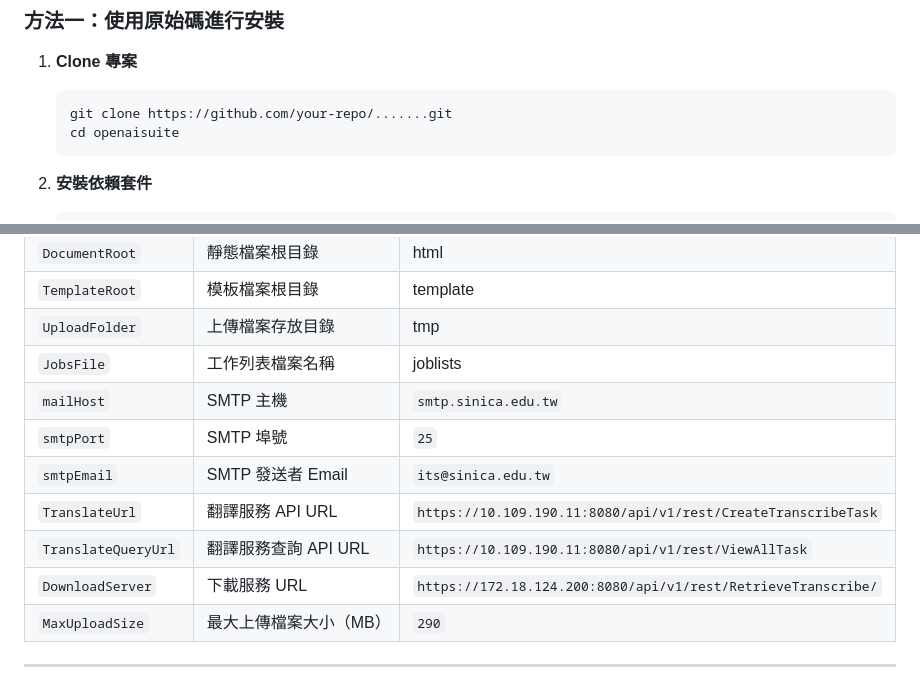
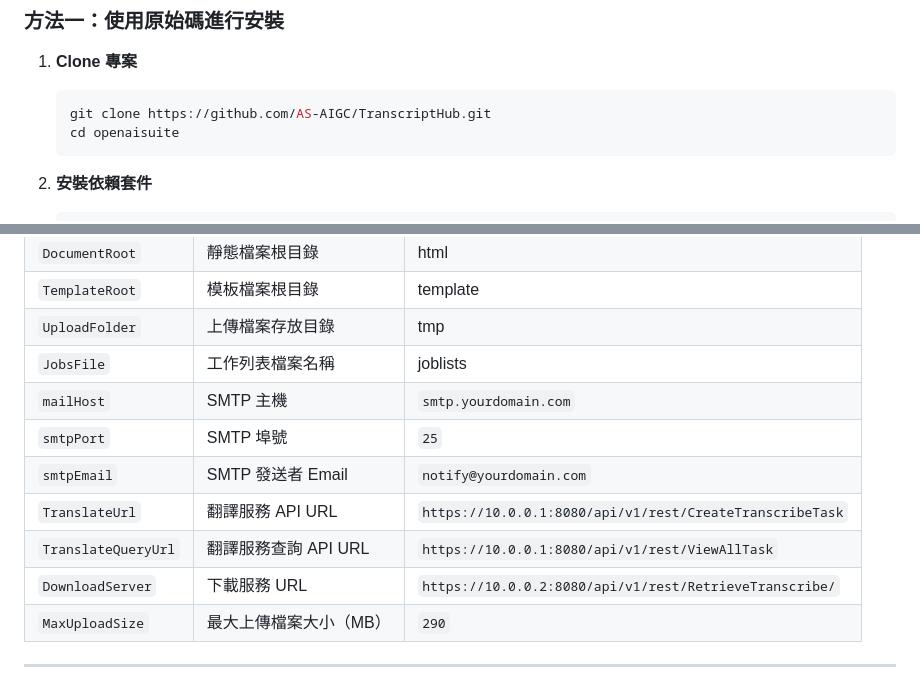
Before and after one commit to tycgsccdc/TranscriptHub, a Markdown page: apps/frontend/README.md, 2 parts joined by grey strips. Rendered like a GitHub page.

````diff
--- a/apps/frontend/README.md
+++ b/apps/frontend/README.md
@@ -30,7 +30,7 @@ AISuite 是一個專為中央研究院設計的 AI 工具套件，主要提供
 
 1. **Clone 專案**
    ```sh
-   git clone https://github.com/your-repo/.......git
+   git clone https://github.com/AS-AIGC/TranscriptHub.git
    cd openaisuite
    ```
 
@@ -97,12 +97,12 @@ AISuite 是一個專為中央研究院設計的 AI 工具套件，主要提供
 | `TemplateRoot`        | 模板檔案根目錄                        | template            |
 | `UploadFolder`        | 上傳檔案存放目錄                      | tmp                     |
 | `JobsFile`            | 工作列表檔案名稱                      | joblists                 |
-| `mailHost`            | SMTP 主機                             | `smtp.sinica.edu.tw`       |
+| `mailHost`            | SMTP 主機                             | `smtp.yourdomain.com`       |
 | `smtpPort`            | SMTP 埠號                             | `25`                       |
-| `smtpEmail`           | SMTP 發送者 Email                     | `its@sinica.edu.tw`        |
-| `TranslateUrl`        | 翻譯服務 API URL                      | `https://10.109.190.11:8080/api/v1/rest/CreateTranscribeTask` |
-| `TranslateQueryUrl`   | 翻譯服務查詢 API URL                  | `https://10.109.190.11:8080/api/v1/rest/ViewAllTask` |
-| `DownloadServer`      | 下載服務 URL                          | `https://172.18.124.200:8080/api/v1/rest/RetrieveTranscribe/` |
+| `smtpEmail`           | SMTP 發送者 Email                     | `notify@yourdomain.com`        |
+| `TranslateUrl`        | 翻譯服務 API URL                      | `https://10.0.0.1:8080/api/v1/rest/CreateTranscribeTask` |
+| `TranslateQueryUrl`   | 翻譯服務查詢 API URL                  | `https://10.0.0.1:8080/api/v1/rest/ViewAllTask` |
+| `DownloadServer`      | 下載服務 URL                          | `https://10.0.0.2:8080/api/v1/rest/RetrieveTranscribe/` |
 | `MaxUploadSize`       | 最大上傳檔案大小（MB）                | `290`                      |
 
 ---
````
